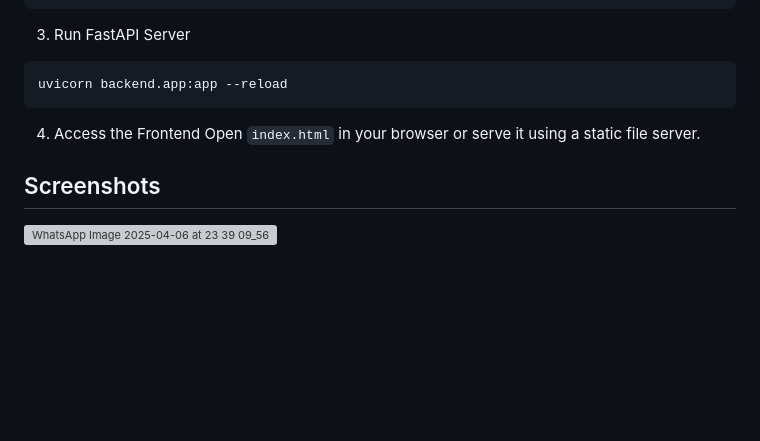
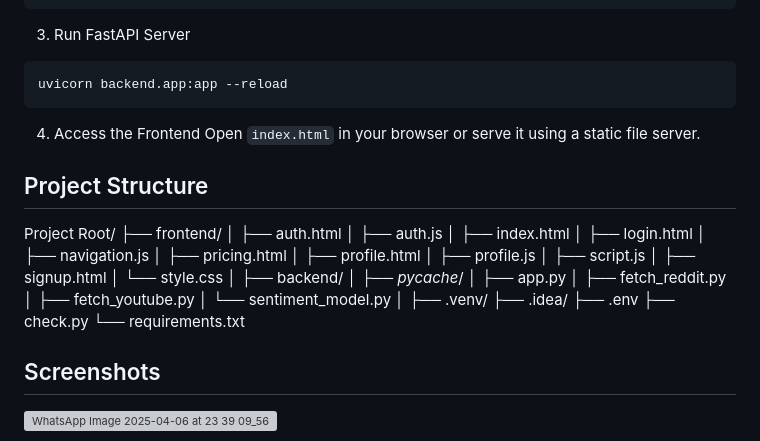
Before and after one commit to Sankalp-Dev06/Janvichaar, a Markdown page: README.md, the part around the change. GitHub-like rendering; blank space fills up the shorter version; grey boxes are pictures that could not be loaded.

````diff
--- a/README.md
+++ b/README.md
@@ -71,6 +71,35 @@ uvicorn backend.app:app --reload
 4. Access the Frontend
 Open ```index.html``` in your browser or serve it using a static file server.
 
+## Project Structure
+
+Project Root/
+├── frontend/
+│   ├── auth.html
+│   ├── auth.js
+│   ├── index.html
+│   ├── login.html
+│   ├── navigation.js
+│   ├── pricing.html
+│   ├── profile.html
+│   ├── profile.js
+│   ├── script.js
+│   ├── signup.html
+│   └── style.css
+│
+├── backend/
+│   ├── _pycache_/
+│   ├── app.py
+│   ├── fetch_reddit.py
+│   ├── fetch_youtube.py
+│   └── sentiment_model.py
+│
+├── .venv/
+├── .idea/
+├── .env
+├── check.py
+└── requirements.txt
+
 ## Screenshots
 
 ![WhatsApp Image 2025-04-06 at 23 39 09_56e47c18](https://github.com/user-attachments/assets/2de7561b-2cef-4198-8906-327bd2cfb816)
````
